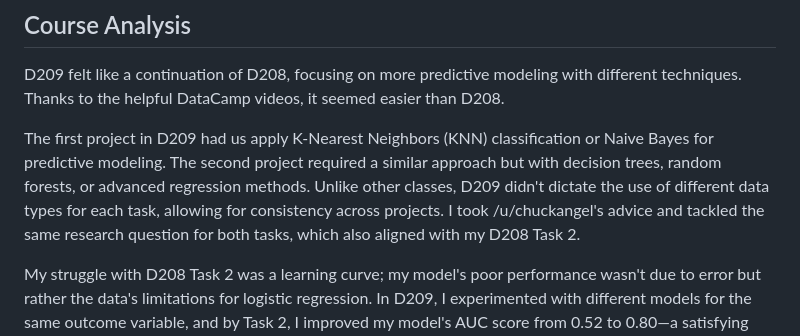
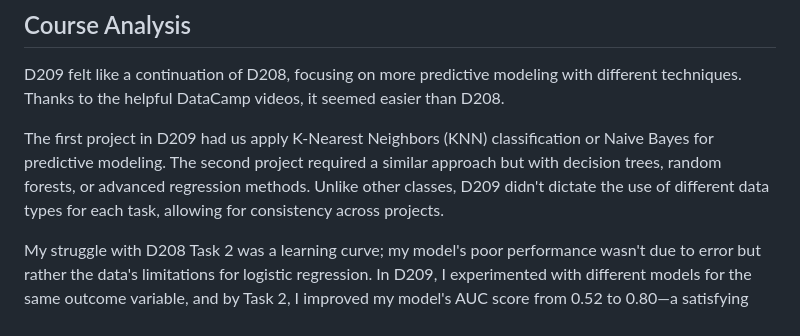
Before and after one commit to nay244/nay-zettel, a Markdown page: D209.md, the part around the change. GitHub-like rendering.

```diff
--- a/D209.md
+++ b/D209.md
@@ -15,7 +15,7 @@ The course provides frameworks for assessing models’ sensitivity and specifici
 ## Course Analysis
 D209 felt like a continuation of D208, focusing on more predictive modeling with different techniques. Thanks to the helpful DataCamp videos, it seemed easier than D208.
 
-The first project in D209 had us apply K-Nearest Neighbors (KNN) classification or Naive Bayes for predictive modeling. The second project required a similar approach but with decision trees, random forests, or advanced regression methods. Unlike other classes, D209 didn't dictate the use of different data types for each task, allowing for consistency across projects. I took /u/chuckangel's advice and tackled the same research question for both tasks, which also aligned with my D208 Task 2.
+The first project in D209 had us apply K-Nearest Neighbors (KNN) classification or Naive Bayes for predictive modeling. The second project required a similar approach but with decision trees, random forests, or advanced regression methods. Unlike other classes, D209 didn't dictate the use of different data types for each task, allowing for consistency across projects.
 
 My struggle with D208 Task 2 was a learning curve; my model's poor performance wasn't due to error but rather the data's limitations for logistic regression. In D209, I experimented with different models for the same outcome variable, and by Task 2, I improved my model's AUC score from 0.52 to 0.80—a satisfying progression.
 
```
